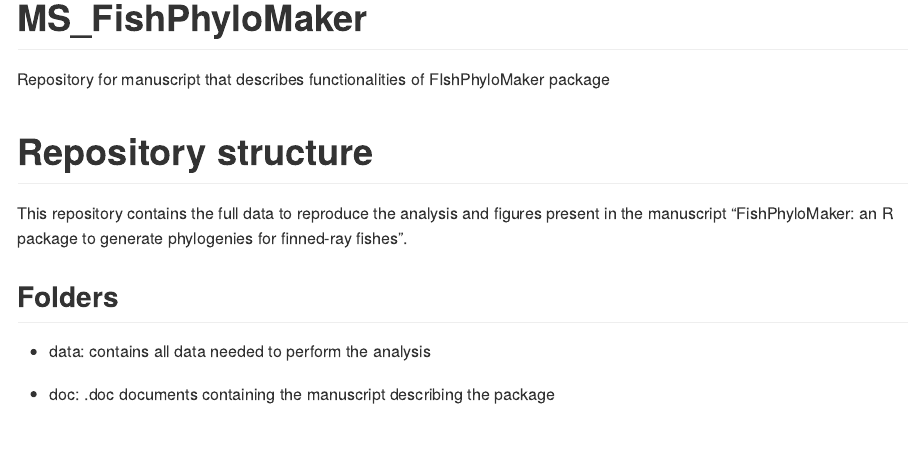
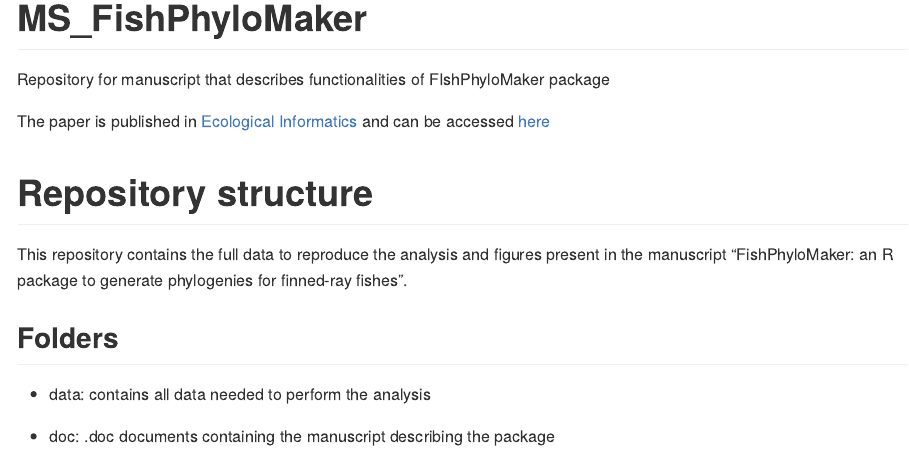
Before and after one commit to GabrielNakamura/MS_FishPhyloMaker, an R Markdown document (README.Rmd): the page in a window 1100 px wide, from its top. The pictures show the output file README.md that the author committed with the source, drawn offline in the style of GitHub; badge pictures from the web are left out.

Commit message:
link to Ecol info paper

```diff
--- a/README.Rmd
+++ b/README.Rmd
@@ -16,6 +16,8 @@
 [![DOI](https://zenodo.org/badge/DOI/10.5281/zenodo.5645156.svg)](https://doi.org/10.5281/zenodo.5645156)
 
 Repository for manuscript that describes functionalities of FIshPhyloMaker package
+
+The paper is published in [Ecological Informatics](https://www.sciencedirect.com/journal/ecological-informatics) and can be accessed [here](https://www.sciencedirect.com/science/article/pii/S1574954121002727)
 
 # Repository structure
 This repository contains the full data to reproduce the analysis and figures present in the manuscript "FishPhyloMaker: an R package to generate phylogenies for finned-ray fishes".
```
Also changed, not shown: README.md.
